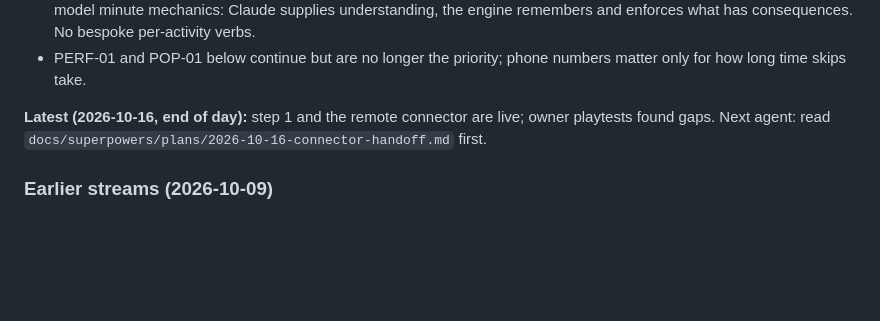
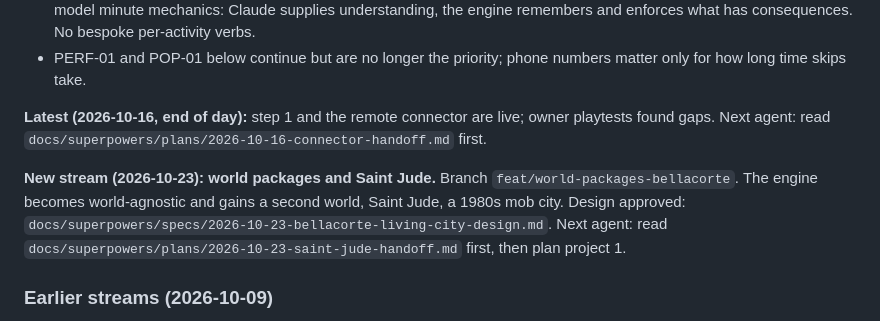
Before and after one commit to ferreiracade-dotcom/Caerness, a Markdown page: AGENTS.md, the part around the change. Drawn GitHub-style; blank space fills up the shorter version.

Commit message:
docs: Saint Jude handoff for planning and implementation
Handoff for the next agent: names, source material, owner rules, what the
throwaway engine test proved, code map and runbook for project 1. AGENTS.md
points to it.

Co-Authored-By: Claude Opus 5.5 <noreply@anthropic.com>

```diff
--- a/AGENTS.md
+++ b/AGENTS.md
@@ -24,6 +24,8 @@ The owner now plays **only through the Claude apps (desktop and phone, Claude Pr
 - PERF-01 and POP-01 below continue but are no longer the priority; phone numbers matter only for how long time skips take.
 
 **Latest (2026-10-16, end of day):** step 1 and the remote connector are live; owner playtests found gaps. Next agent: read `docs/superpowers/plans/2026-10-16-connector-handoff.md` first.
+
+**New stream (2026-10-23): world packages and Saint Jude.** Branch `feat/world-packages-bellacorte`. The engine becomes world-agnostic and gains a second world, Saint Jude, a 1980s mob city. Design approved: `docs/superpowers/specs/2026-10-23-bellacorte-living-city-design.md`. Next agent: read `docs/superpowers/plans/2026-10-23-saint-jude-handoff.md` first, then plan project 1.
 
 ### Earlier streams (2026-10-09)
 
```
Also changed, not shown: 1 other file.
